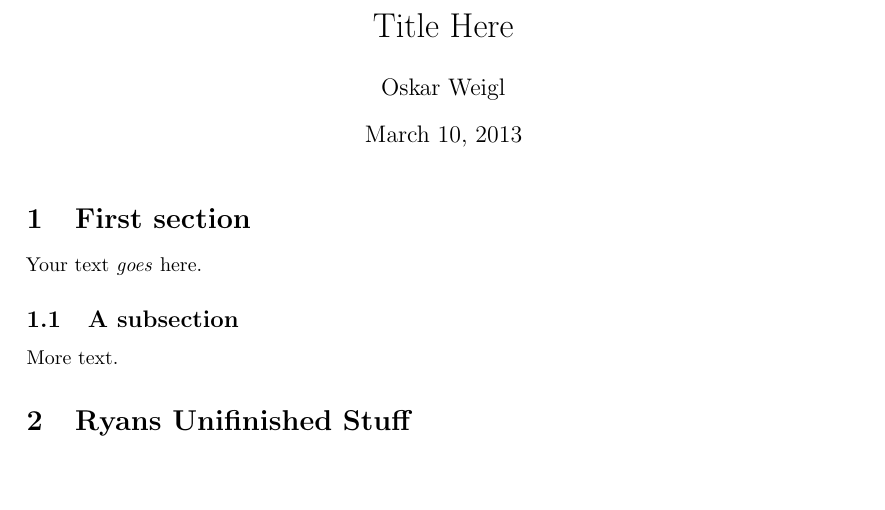
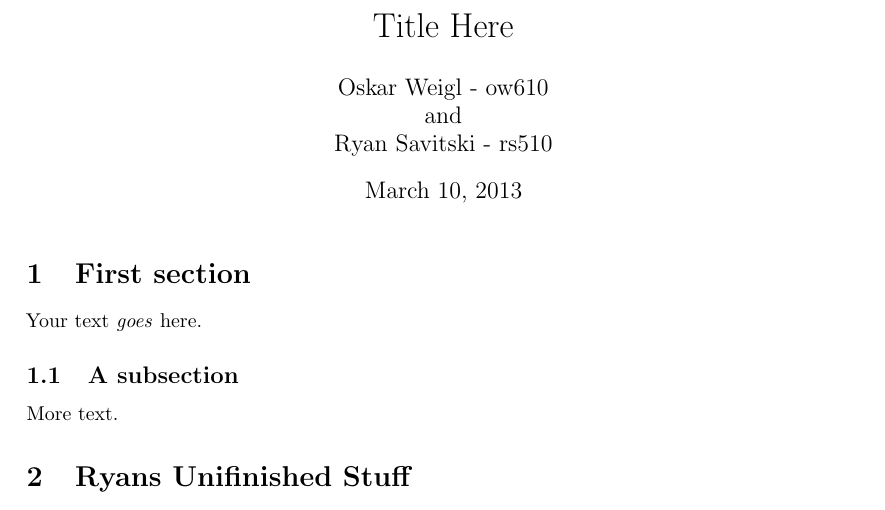
Before and after one commit to madcowswe/VHDL, a LaTeX document (testing-report/testingreport.tex): part of the page, cut so that both start at the same text, the shorter picture padded with empty space. Compiled offline with pdfLaTeX.

Commit message:
changed authors

```diff
--- a/testing-report/testingreport.tex
+++ b/testing-report/testingreport.tex
@@ -64,7 +64,7 @@ language=c
 
 
 \title{Title Here}
-\author{Oskar Weigl}
+\author{Oskar Weigl - ow610\\ and \\ Ryan Savitski - rs510}
 %\date{} % Activate to display a given date or no date (if empty),
          % otherwise the current date is printed
 
```
